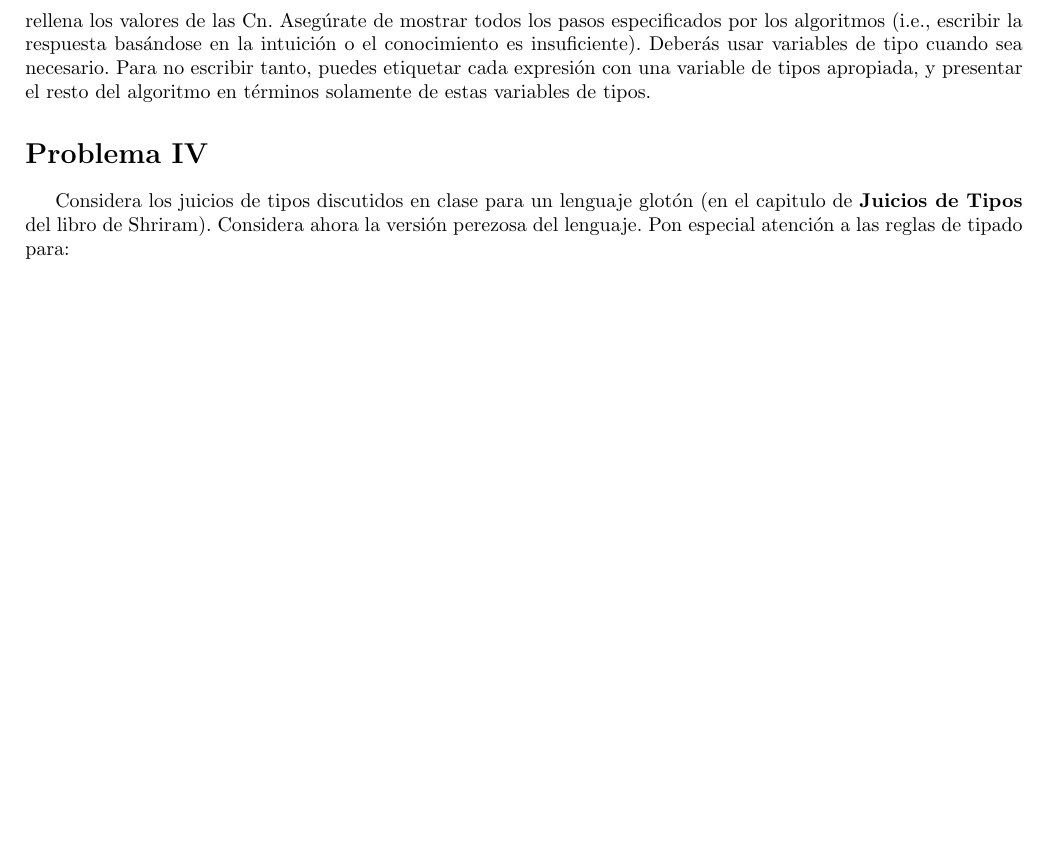
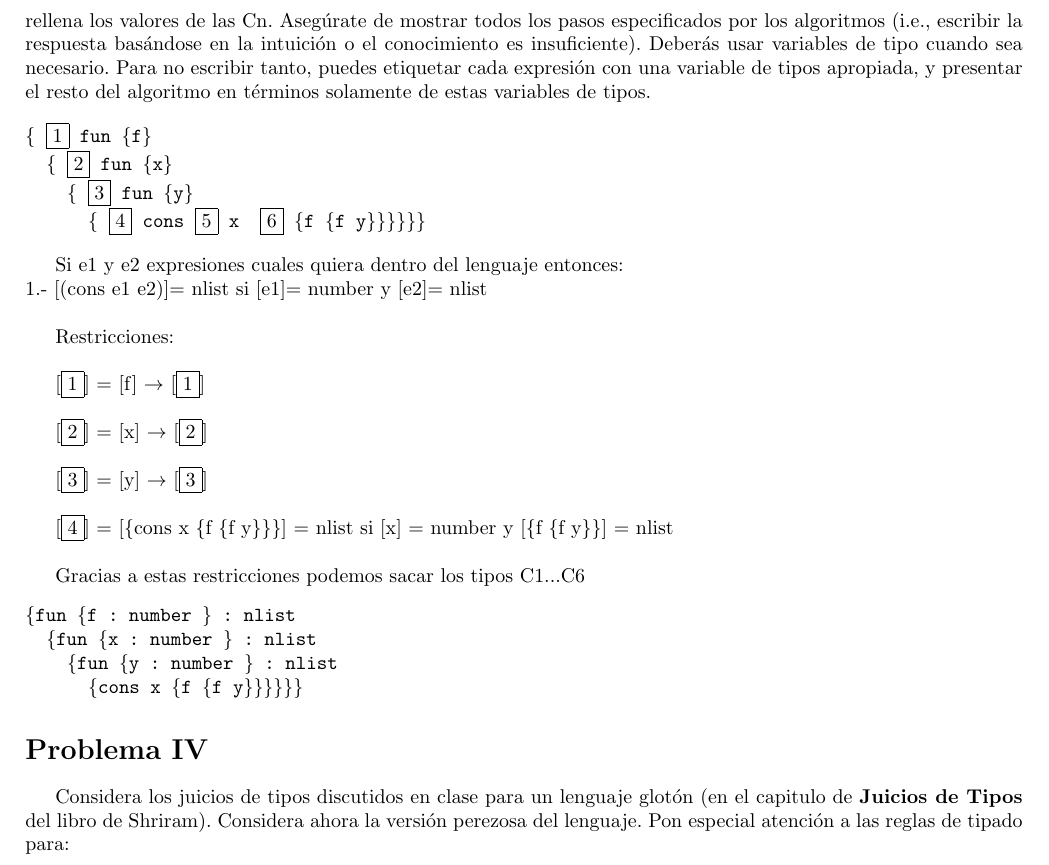
Before and after one commit to rodrigorojo/lenguajes20161_rodrigorojo, a LaTeX problem sheet (Tareas/Tarea3/Tarea3.tex): part of page 7 of 8 before the commit and part of page 7 of 9 after it, cut so that both start at the same text, the shorter picture padded with empty space. Compiled offline with pdfLaTeX.

Commit message:
Pregunta 3 mas o menos

```diff
--- a/Tareas/Tarea3/Tarea3.tex
+++ b/Tareas/Tarea3/Tarea3.tex
@@ -9,6 +9,7 @@
 \usepackage{longtable}
 \usepackage{listings}
 \usepackage{tabularx}
+\usepackage{alltt}
 \lstset{
   basicstyle=\ttfamily,
   mathescape
@@ -356,6 +357,36 @@ Para no escribir tanto, puedes etiquetar cada expresión con una variable de tip
 apropiada, y presentar el resto del algoritmo en términos solamente de estas
 variables de tipos.
 
+\begin{alltt}
+\{ \boxed{1} fun \{f\}
+  \{ \boxed{2} fun \{x\}
+    \{ \boxed{3} fun \{y\}
+      \{ \boxed{4} cons \boxed{5} x  \boxed{6} \{f \{f y\}\}\}\}\}\}
+\end{alltt}
+
+Si e1 y e2 expresiones cuales quiera dentro del lenguaje entonces:\\
+ 1.- [(cons e1 e2)]= nlist si [e1]= number y [e2]= nlist\\
+
+Restricciones:\\
+
+[$\boxed{1}$] = [f] $\rightarrow$ [$\boxed{1}$] \\
+
+[$\boxed{2}$] = [x] $\rightarrow$ [$\boxed{2}$] \\
+
+[$\boxed{3}$] = [y] $\rightarrow$ [$\boxed{3}$] \\
+
+[$\boxed{4}$] = [\{cons x \{f \{f y\}\}\}] = nlist si [x] = number y [\{f \{f y\}\}] = nlist \\
+
+
+Gracias a estas restricciones podemos sacar los tipos C1...C6
+\begin{alltt}
+\{fun \{f : number \} : nlist
+  \{fun \{x : number \} : nlist
+    \{fun \{y : number \} : nlist
+      \{cons x \{f \{f y\}\}\}\}\}\}
+\end{alltt}
+
+
 \section*{Problema IV}
 Considera los juicios de tipos discutidos en clase para un lenguaje glotón
 (en el capitulo de \textbf{Juicios de Tipos} del libro de Shriram).
```
Also changed, not shown: Tareas/Tarea3/Tarea3.pdf, 3 other files.
